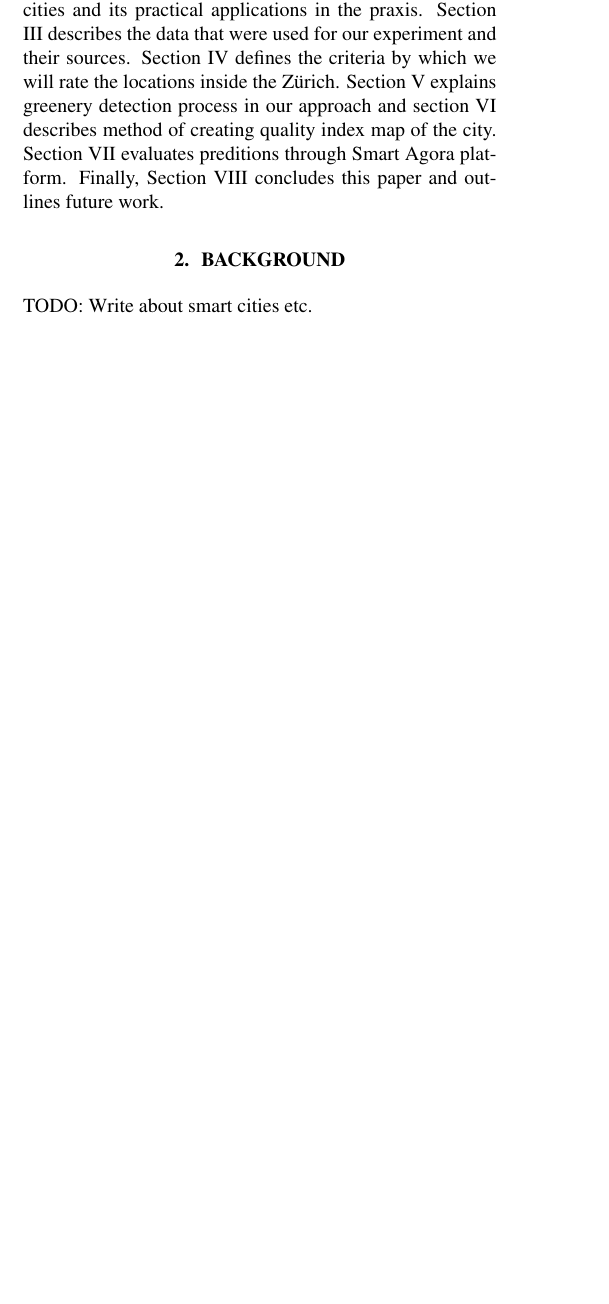
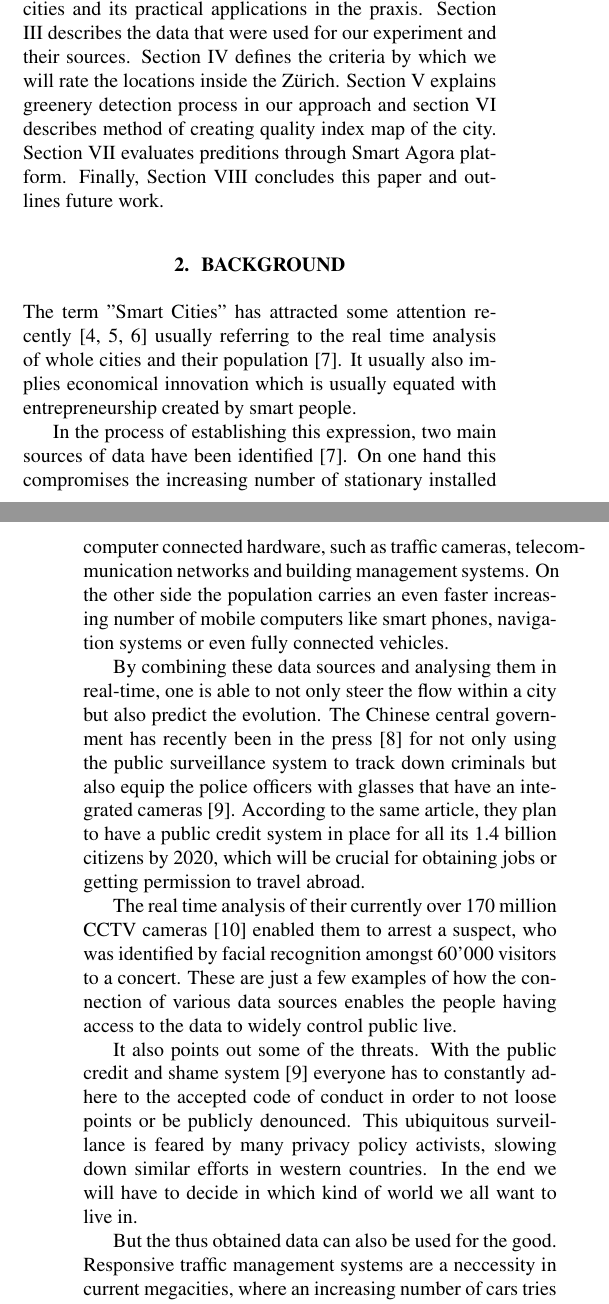
Before and after one commit to limo1996/ETH-DataScience, a LaTeX paper (report/report-suggestion/report.tex): part of one column of page 1 of 5 before the commit and two parts of the columns of pages 1 and 2 of 6 after it, the two joined at a grey line, cut so that both start at the same text, the shorter picture padded with empty space. Compiled offline with pdfLaTeX.

Commit message:
added background

```diff
--- a/report/report-suggestion/report.tex
+++ b/report/report-suggestion/report.tex
@@ -113,7 +113,13 @@ map of the city. Section VII evaluates preditions through Smart Agora platform.
 paper and outlines future work.
 
 \section{Background}\label{sec:background}
-TODO: Write about smart cities etc.
+The term "Smart Cities" has attracted some attention recently \cite{Ferdowsi2018,Abu-Matar2018,Usman2018} usually referring to the real time analysis of whole cities and their population \cite{smartCities3}. It usually also implies economical innovation which is usually equated with entrepreneurship created by smart people.\\
+\indent In the process of establishing this expression, two main  sources of data have been identified \cite{smartCities3}. On one hand this compromises the increasing number of stationary installed computer connected hardware, such as traffic cameras, telecommunication networks and building management systems. On the other side the population carries an even faster increasing number of mobile computers like smart phones, navigation systems or even fully connected vehicles.\\
+\indent By combining these data sources and analysing them in real-time, one is able to not only steer the flow within a city but also predict the evolution. The Chinese central government has recently been in the press \cite{thediplomat1} for not only using the public surveillance system to track down criminals but also equip the police officers with glasses that have an integrated cameras \cite{cnet1}. According to the same article, they plan to have a public credit system in place for all its 1.4 billion citizens by 2020, which will be crucial for obtaining jobs or getting permission to travel abroad.\\
+\indent The real time analysis of their currently over 170 million CCTV cameras \cite{bbc1} enabled them to arrest a suspect, who was identified by facial recognition amongst 60'000 visitors to a concert. These are just a few examples of how the connection of various data sources enables the people having access to the data to widely control public live.\\
+\indent It also points out some of the threats. With the public credit and shame system \cite{cnet1} everyone has to constantly adhere to the accepted code of conduct in order to not loose points or be publicly denounced. This ubiquitous surveillance is feared by many privacy policy activists, slowing down similar efforts in western countries. In the end we will have to decide in which kind of world we all want to live in.\\
+\indent But the thus obtained data can also be used for the good. Responsive traffic management systems are a neccessity in current megacities, where an increasing number of cars tries to reach their destination on roads that cannot be extended any further. And also the public transport systems reach their limits when an ever increasing number of people tries to get from A to B all at the same time. Wisely employed camera systems not only allows to track the flow of people but the correct analysis promises to resolve some of the problems.\\
+\indent In our project we tried to use data from various sources to rate the living quality for people within the districts of Zurich. As most of the real time data in Zurich is not publicly available, we set out to analyse less fast paced data first. The predictions should then be checked with data obtained from study participants, who would walk those ares to collect data with their smart phones. In a future expansion this could allow to assess the living quality not only in general but also for different days of the week or even different times of the day.
 
 \section{Data}\label{sec:data}
 To begin with, we evaluated data downloaded from the open data initiative of the city of Zurich \cite{ZurichOD}.
```
Also changed, not shown: report/report-suggestion/report.bbl, 6 other files.
